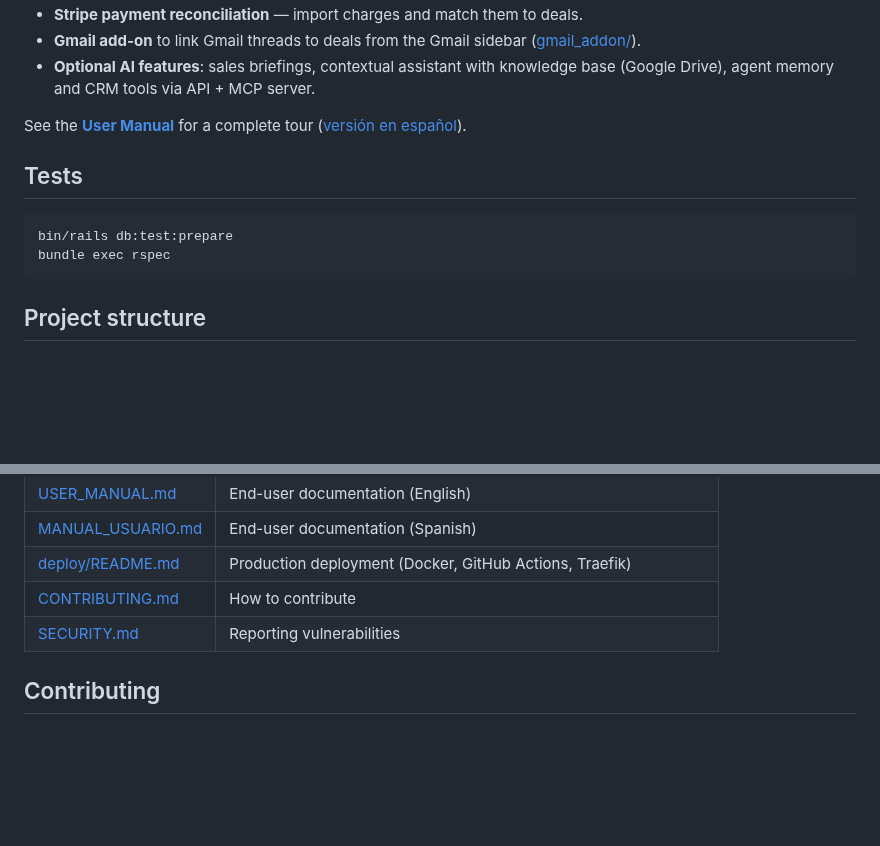
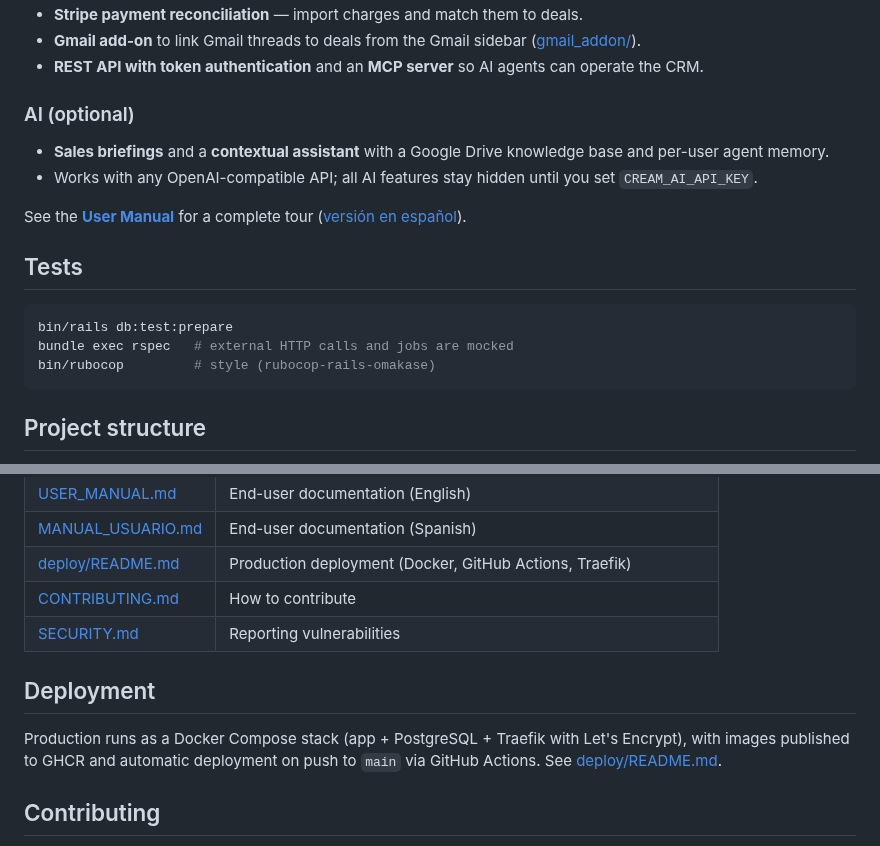
Before and after one commit to Entaina/cream, a Markdown page: README.md, 2 parts joined by grey strips. GitHub-like rendering; blank space fills up the shorter version.

````diff
--- a/README.md
+++ b/README.md
@@ -33,6 +52,11 @@ Full setup instructions, environment variables and optional features: **[INSTALL
 - **Stripe payment reconciliation** — import charges and match them to deals.
 - **Gmail add-on** to link Gmail threads to deals from the Gmail sidebar ([gmail_addon/](gmail_addon/)).
-- **Optional AI features**: sales briefings, contextual assistant with knowledge base (Google Drive), agent memory and CRM tools via API + MCP server.
+- **REST API with token authentication** and an **MCP server** so AI agents can operate the CRM.
+
+### AI (optional)
+
+- **Sales briefings** and a **contextual assistant** with a Google Drive knowledge base and per-user agent memory.
+- Works with any OpenAI-compatible API; all AI features stay hidden until you set `CREAM_AI_API_KEY`.
 
 See the **[User Manual](USER_MANUAL.md)** for a complete tour ([versión en español](MANUAL_USUARIO.md)).
 
@@ -40,7 +64,8 @@ See the **[User Manual](USER_MANUAL.md)** for a complete tour ([versión en espa
 
 ```bash
 bin/rails db:test:prepare
-bundle exec rspec
+bundle exec rspec   # external HTTP calls and jobs are mocked
+bin/rubocop         # style (rubocop-rails-omakase)
 ```
 
 ## Project structure
@@ -60,6 +85,10 @@ bundle exec rspec
 | [CONTRIBUTING.md](CONTRIBUTING.md) | How to contribute |
 | [SECURITY.md](SECURITY.md) | Reporting vulnerabilities |
 
+## Deployment
+
+Production runs as a Docker Compose stack (app + PostgreSQL + Traefik with Let's Encrypt), with images published to GHCR and automatic deployment on push to `main` via GitHub Actions. See [deploy/README.md](deploy/README.md).
+
 ## Contributing
 
 Contributions are welcome! Please read [CONTRIBUTING.md](CONTRIBUTING.md) for the development setup, project conventions and pull request flow.
````
Also changed, not shown: other parts of README.md (+28 -9 lines), docs/screenshots/kanban-board.png (added).
